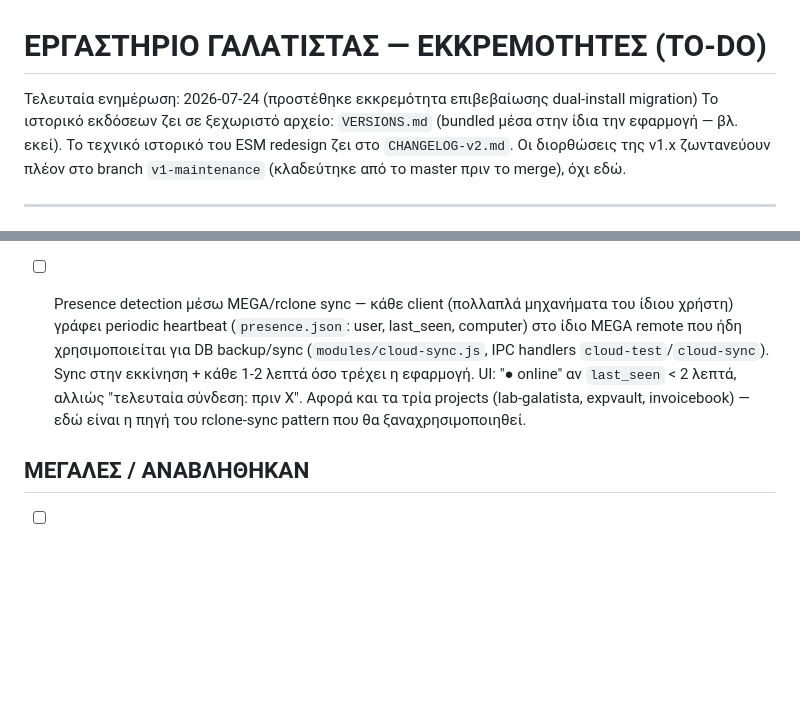
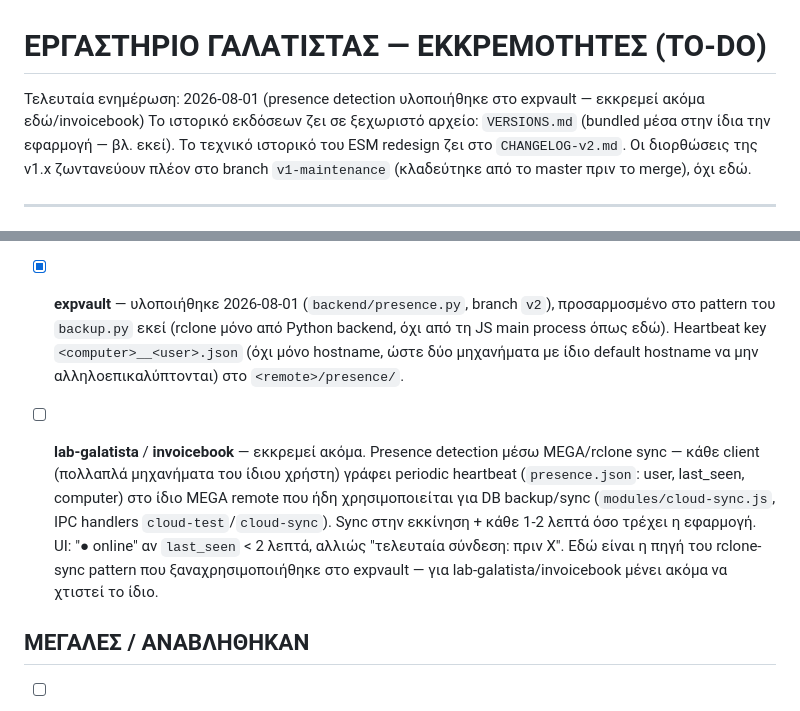
Before and after one commit to papadcha/lab-galatista, a Markdown page: TODOLIST.md, 2 parts joined by grey strips. Rendered like a GitHub page; blank space fills up the shorter version.

Commit message:
docs: mark presence-detection TODO done for expvault, still pending here/invoicebook

```diff
--- a/TODOLIST.md
+++ b/TODOLIST.md
@@ -1,6 +1,6 @@
 # ΕΡΓΑΣΤΗΡΙΟ ΓΑΛΑΤΙΣΤΑΣ — ΕΚΚΡΕΜΟΤΗΤΕΣ (TO-DO)
 
-Τελευταία ενημέρωση: 2026-07-24 (προστέθηκε εκκρεμότητα επιβεβαίωσης dual-install migration)
+Τελευταία ενημέρωση: 2026-08-01 (presence detection υλοποιήθηκε στο expvault — εκκρεμεί ακόμα εδώ/invoicebook)
 Το ιστορικό εκδόσεων ζει σε ξεχωριστό αρχείο: `VERSIONS.md`
 (bundled μέσα στην ίδια την εφαρμογή — βλ. εκεί). Το τεχνικό ιστορικό
 του ESM redesign ζει στο `CHANGELOG-v2.md`. Οι διορθώσεις της v1.x
@@ -64,15 +64,22 @@
       να έχει πραγματικό νόημα: νέο `src/i18n/<locale>.json` + μία
       ακόμα `<option>` στο `settings.html`, καμία άλλη συρματολόγηση.
 
-- [ ] Presence detection μέσω MEGA/rclone sync — κάθε client (πολλαπλά
-      μηχανήματα του ίδιου χρήστη) γράφει periodic heartbeat
-      (`presence.json`: user, last_seen, computer) στο ίδιο MEGA remote που
-      ήδη χρησιμοποιείται για DB backup/sync (`modules/cloud-sync.js`, IPC
-      handlers `cloud-test`/`cloud-sync`). Sync στην εκκίνηση + κάθε 1-2
-      λεπτά όσο τρέχει η εφαρμογή. UI: "● online" αν `last_seen` < 2 λεπτά,
-      αλλιώς "τελευταία σύνδεση: πριν Χ". Αφορά και τα τρία projects
-      (lab-galatista, expvault, invoicebook) — εδώ είναι η πηγή του
-      rclone-sync pattern που θα ξαναχρησιμοποιηθεί.
+- [x] **expvault** — υλοποιήθηκε 2026-08-01 (`backend/presence.py`, branch
+      `v2`), προσαρμοσμένο στο pattern του `backup.py` εκεί (rclone μόνο από
+      Python backend, όχι από τη JS main process όπως εδώ). Heartbeat
+      key `<computer>__<user>.json` (όχι μόνο hostname, ώστε δύο μηχανήματα
+      με ίδιο default hostname να μην αλληλοεπικαλύπτονται) στο
+      `<remote>/presence/`.
+- [ ] **lab-galatista** / **invoicebook** — εκκρεμεί ακόμα. Presence
+      detection μέσω MEGA/rclone sync — κάθε client (πολλαπλά μηχανήματα
+      του ίδιου χρήστη) γράφει periodic heartbeat (`presence.json`: user,
+      last_seen, computer) στο ίδιο MEGA remote που ήδη χρησιμοποιείται για
+      DB backup/sync (`modules/cloud-sync.js`, IPC handlers
+      `cloud-test`/`cloud-sync`). Sync στην εκκίνηση + κάθε 1-2 λεπτά όσο
+      τρέχει η εφαρμογή. UI: "● online" αν `last_seen` < 2 λεπτά, αλλιώς
+      "τελευταία σύνδεση: πριν Χ". Εδώ είναι η πηγή του rclone-sync pattern
+      που ξαναχρησιμοποιήθηκε στο expvault — για lab-galatista/invoicebook
+      μένει ακόμα να χτιστεί το ίδιο.
 
 ## ΜΕΓΑΛΕΣ / ΑΝΑΒΛΗΘΗΚΑΝ
 
```
